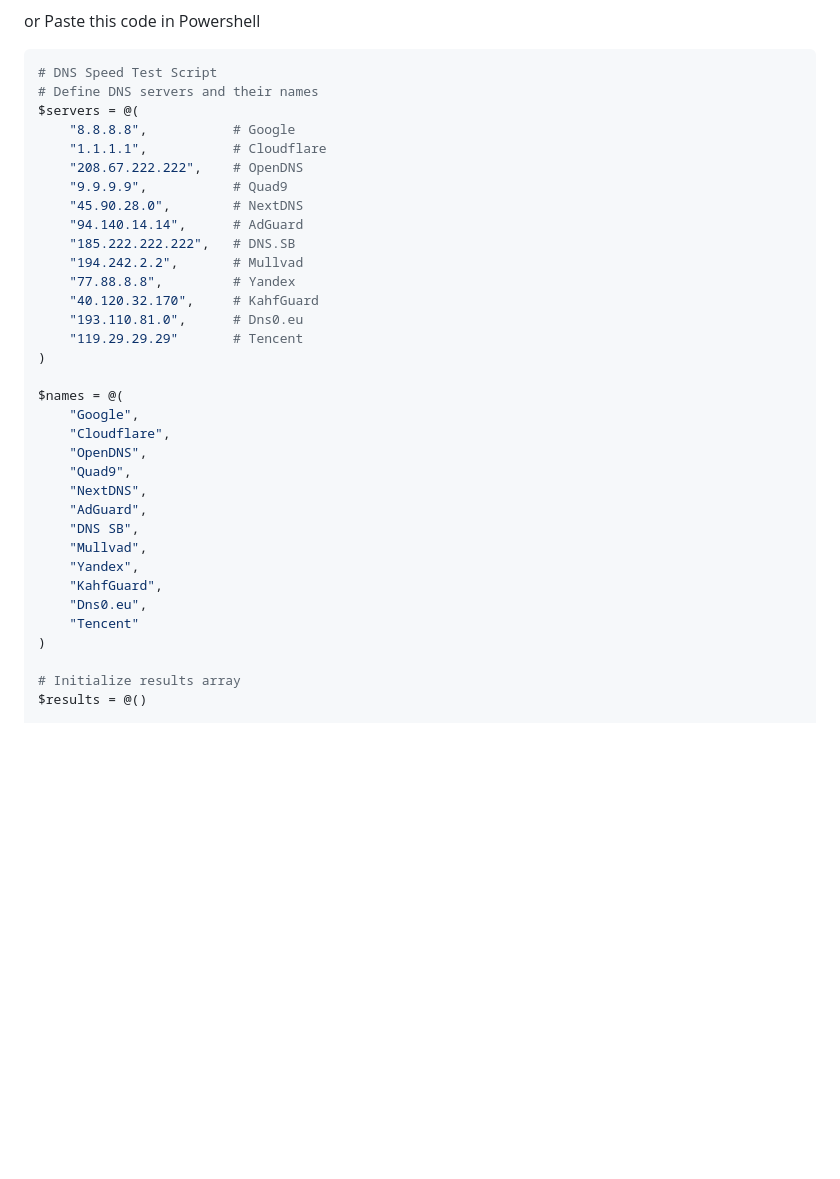
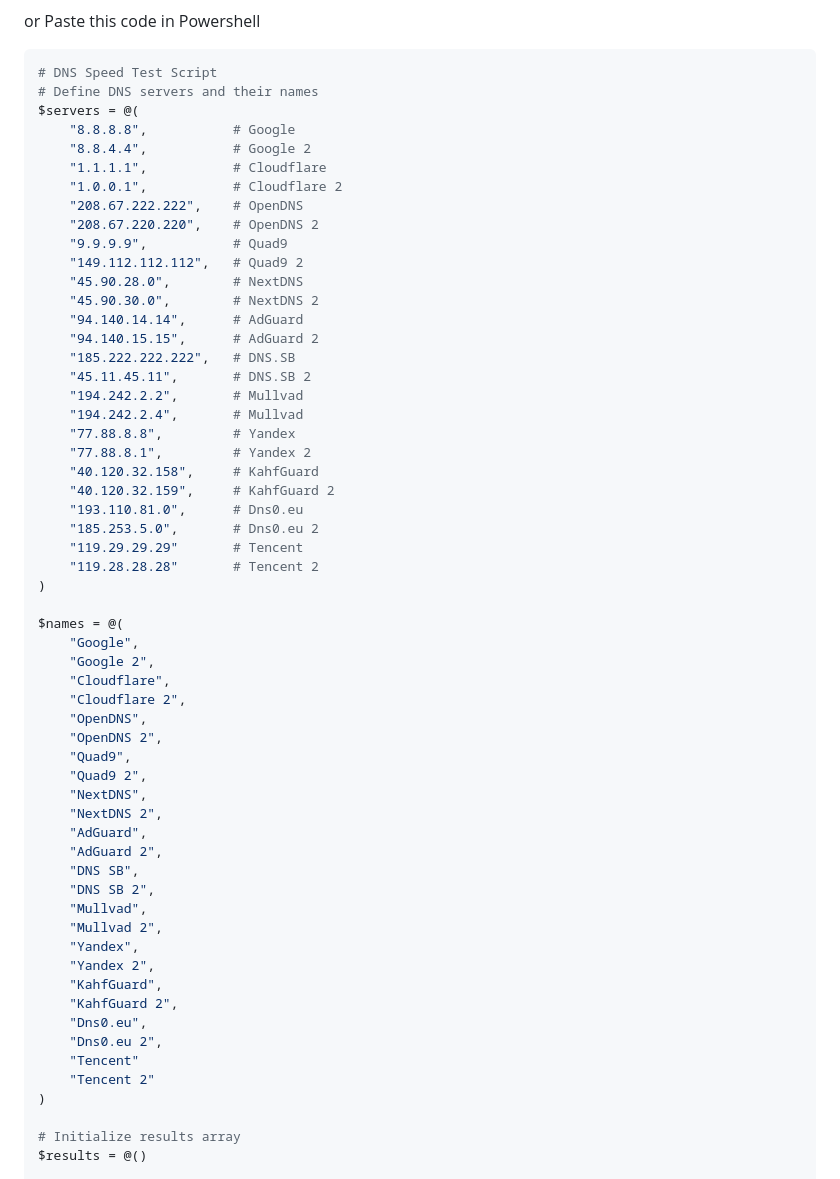
Before and after one commit to 2u841r/dns-compare, a Markdown page: README.md, the part around the change. GitHub-like rendering; blank space fills up the shorter version.

Commit message:
add: 2nd

```diff
--- a/README.md
+++ b/README.md
@@ -15,32 +15,56 @@ Paste this code in Powershell
 # Define DNS servers and their names
 $servers = @(
     "8.8.8.8",           # Google
+    "8.8.4.4",           # Google 2
     "1.1.1.1",           # Cloudflare
+    "1.0.0.1",           # Cloudflare 2
     "208.67.222.222",    # OpenDNS
+    "208.67.220.220",    # OpenDNS 2
     "9.9.9.9",           # Quad9
+    "149.112.112.112",   # Quad9 2
     "45.90.28.0",        # NextDNS
+    "45.90.30.0",        # NextDNS 2
     "94.140.14.14",      # AdGuard
+    "94.140.15.15",      # AdGuard 2
     "185.222.222.222",   # DNS.SB
+    "45.11.45.11",       # DNS.SB 2
     "194.242.2.2",       # Mullvad
+    "194.242.2.4",       # Mullvad
     "77.88.8.8",         # Yandex
-    "40.120.32.170",     # KahfGuard
+    "77.88.8.1",         # Yandex 2
+    "40.120.32.158",     # KahfGuard
+    "40.120.32.159",     # KahfGuard 2
     "193.110.81.0",      # Dns0.eu
+    "185.253.5.0",       # Dns0.eu 2
     "119.29.29.29"       # Tencent
+    "119.28.28.28"       # Tencent 2
 )
 
 $names = @(
     "Google",
+    "Google 2",
     "Cloudflare",
+    "Cloudflare 2",
     "OpenDNS",
+    "OpenDNS 2",
     "Quad9",
+    "Quad9 2",
     "NextDNS",
+    "NextDNS 2",
     "AdGuard",
+    "AdGuard 2",
     "DNS SB",
+    "DNS SB 2",
     "Mullvad",
+    "Mullvad 2",
     "Yandex",
+    "Yandex 2",
     "KahfGuard",
+    "KahfGuard 2",
     "Dns0.eu",
+    "Dns0.eu 2",
     "Tencent"
+    "Tencent 2"
 )
 
 # Initialize results array
```
